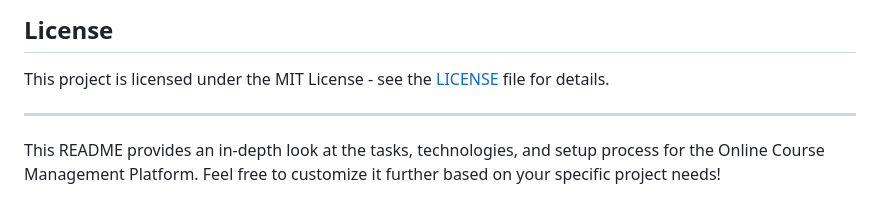
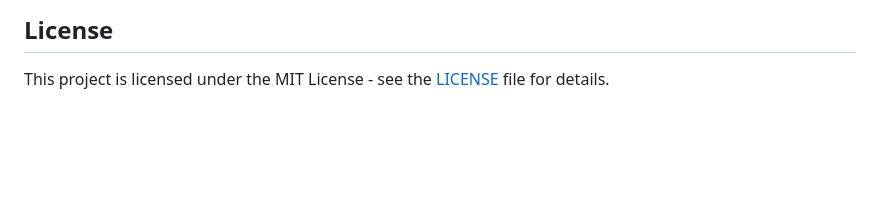
Before and after one commit to Doguhannilt/Skillify-Backend, a Markdown page: README.md, the part around the change. GitHub-like rendering; blank space fills up the shorter version.

```diff
--- a/README.md
+++ b/README.md
@@ -177,7 +177,3 @@ This repository contains the code for an Online Course Management Platform devel
 ## **License**
 
 This project is licensed under the MIT License - see the [LICENSE](LICENSE) file for details.
-
----
-
-This README provides an in-depth look at the tasks, technologies, and setup process for the Online Course Management Platform. Feel free to customize it further based on your specific project needs!
```
